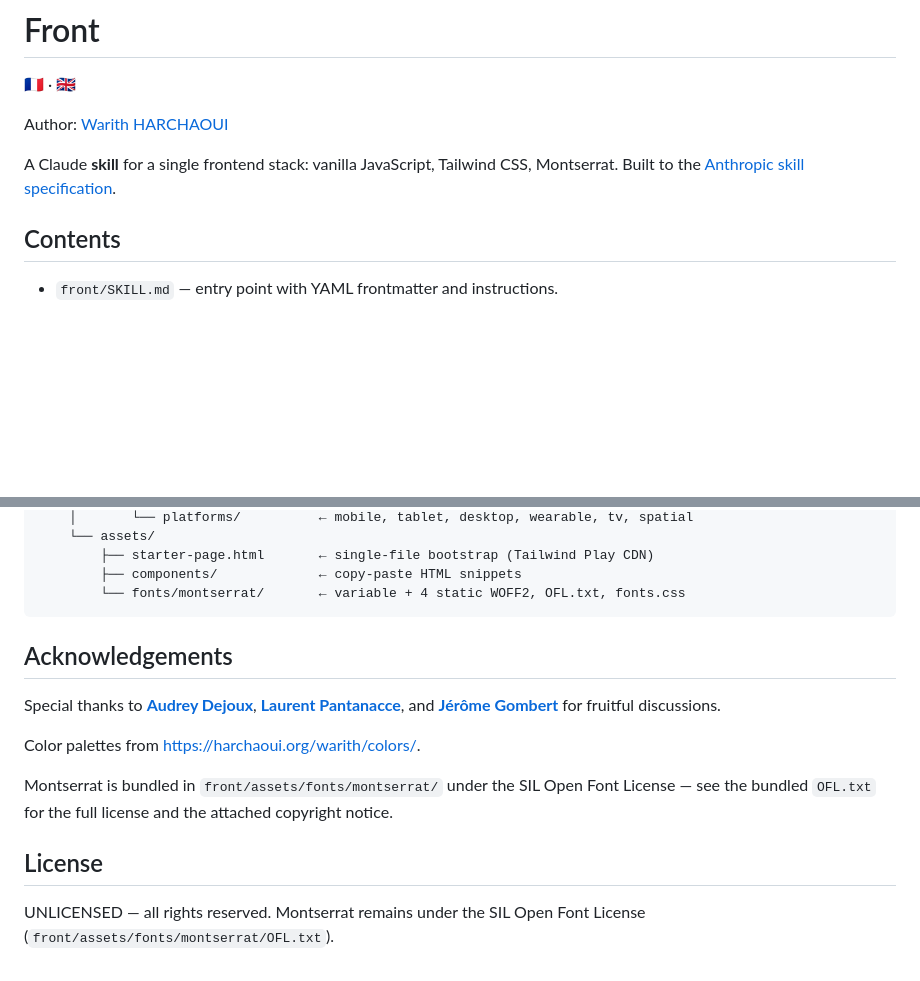
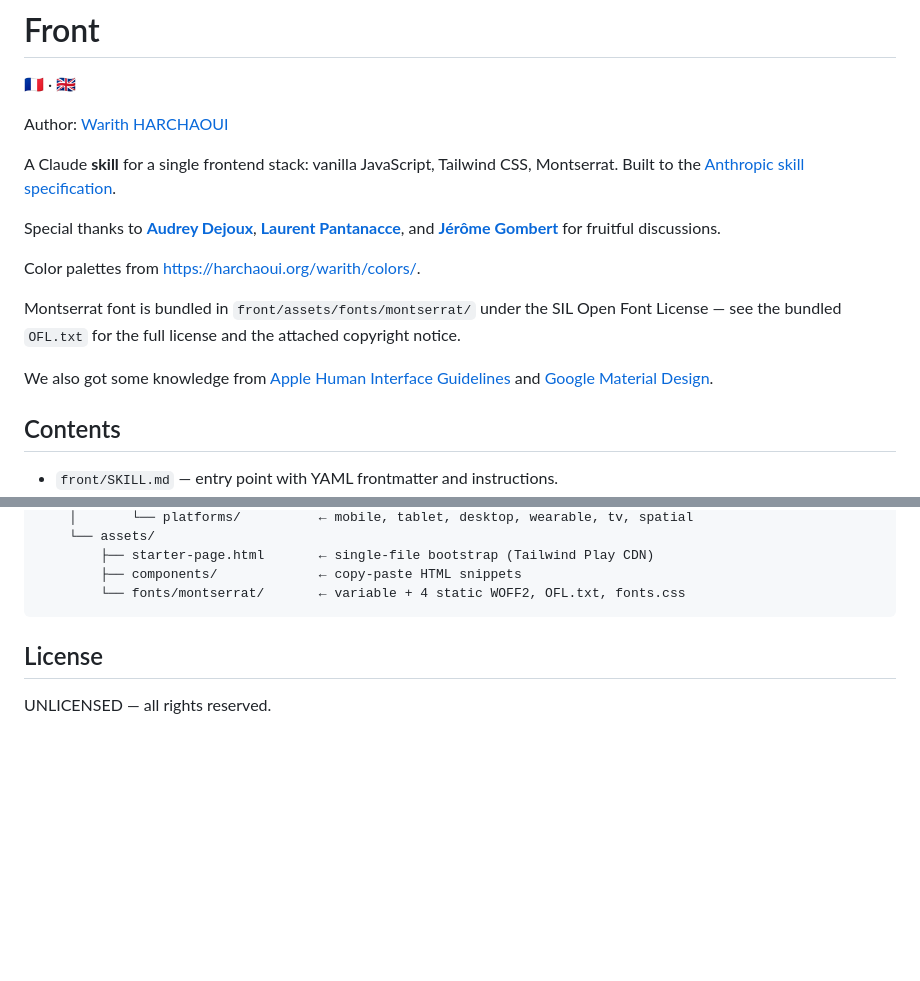
Before and after one commit to warith-harchaoui/front, a Markdown page: README.md, 2 parts joined by grey strips. Drawn GitHub-style; blank space fills up the shorter version.

Commit message:
docs: add design anti-patterns guide and reorganize project acknowledgements

````diff
--- a/README.md
+++ b/README.md
@@ -5,6 +5,14 @@
 Author: [Warith HARCHAOUI](https://www.linkedin.com/in/warith-harchaoui/)
 
 A Claude **skill** for a single frontend stack: vanilla JavaScript, Tailwind CSS, Montserrat. Built to the [Anthropic skill specification](https://resources.anthropic.com/hubfs/The-Complete-Guide-to-Building-Skill-for-Claude.pdf).
+
+Special thanks to **[Audrey Dejoux](https://www.behance.net/dreyadesign/projects)**, **[Laurent Pantanacce](https://www.linkedin.com/in/pantanacce/)**, and **[Jérôme Gombert](https://www.linkedin.com/in/j%C3%A9r%C3%B4me-gombert-84675b1b/)** for fruitful discussions.
+
+Color palettes from <https://harchaoui.org/warith/colors/>.
+
+Montserrat font is bundled in `front/assets/fonts/montserrat/` under the SIL Open Font License — see the bundled `OFL.txt` for the full license and the attached copyright notice.
+
+We also got some knowledge from [Apple  Human Interface Guidelines](https://developer.apple.com/design/human-interface-guidelines/) and [Google Material Design](https://material.io/design).
 
 ## Contents
 
@@ -115,14 +123,7 @@ front/                              ← repo root
         └── fonts/montserrat/       ← variable + 4 static WOFF2, OFL.txt, fonts.css
 ```
 
-## Acknowledgements
-
-Special thanks to **[Audrey Dejoux](https://www.behance.net/dreyadesign/projects)**, **[Laurent Pantanacce](https://www.linkedin.com/in/pantanacce/)**, and **[Jérôme Gombert](https://www.linkedin.com/in/j%C3%A9r%C3%B4me-gombert-84675b1b/)** for fruitful discussions.
-
-Color palettes from <https://harchaoui.org/warith/colors/>.
-
-Montserrat is bundled in `front/assets/fonts/montserrat/` under the SIL Open Font License — see the bundled `OFL.txt` for the full license and the attached copyright notice.
 
 ## License
 
-UNLICENSED — all rights reserved. Montserrat remains under the SIL Open Font License (`front/assets/fonts/montserrat/OFL.txt`).
+UNLICENSED — all rights reserved.
````
Also changed, not shown: front/references/anti-patterns.md (added, +155 -0 lines).
